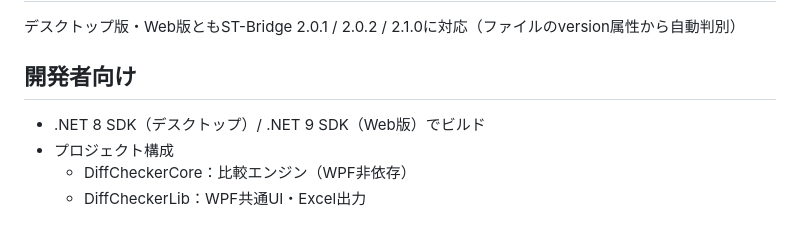
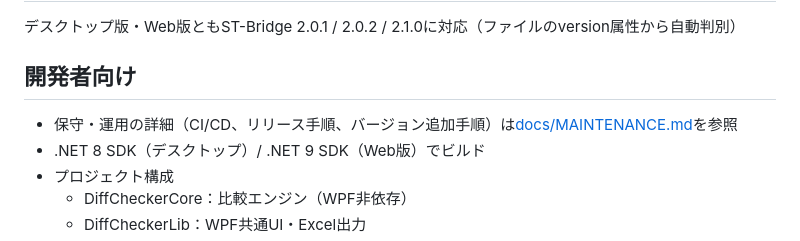
Before and after one commit to NS-NS/STB-DiffChecker, a Markdown page: README.md, the part around the change. GitHub-like rendering.

Commit message:
保守ドキュメント(docs/MAINTENANCE.md)を追加
リポジトリ構成、GitHub Actions/Release/Pagesの運用方針、
ST-Bridge新バージョン対応手順、依存パッケージ方針、検証の考え方、
既知の落とし穴をまとめた。READMEからリンク。

Co-Authored-By: Claude Fable 5 <noreply@anthropic.com>

```diff
--- a/README.md
+++ b/README.md
@@ -51,6 +51,7 @@
 デスクトップ版・Web版ともST-Bridge 2.0.1 / 2.0.2 / 2.1.0に対応（ファイルのversion属性から自動判別）
 
 ## 開発者向け
+* 保守・運用の詳細（CI/CD、リリース手順、バージョン追加手順）は[docs/MAINTENANCE.md](docs/MAINTENANCE.md)を参照
 * .NET 8 SDK（デスクトップ）/ .NET 9 SDK（Web版）でビルド
 * プロジェクト構成
     * DiffCheckerCore：比較エンジン（WPF非依存）
```
Also changed, not shown: docs/MAINTENANCE.md (added, +126 -0 lines).
